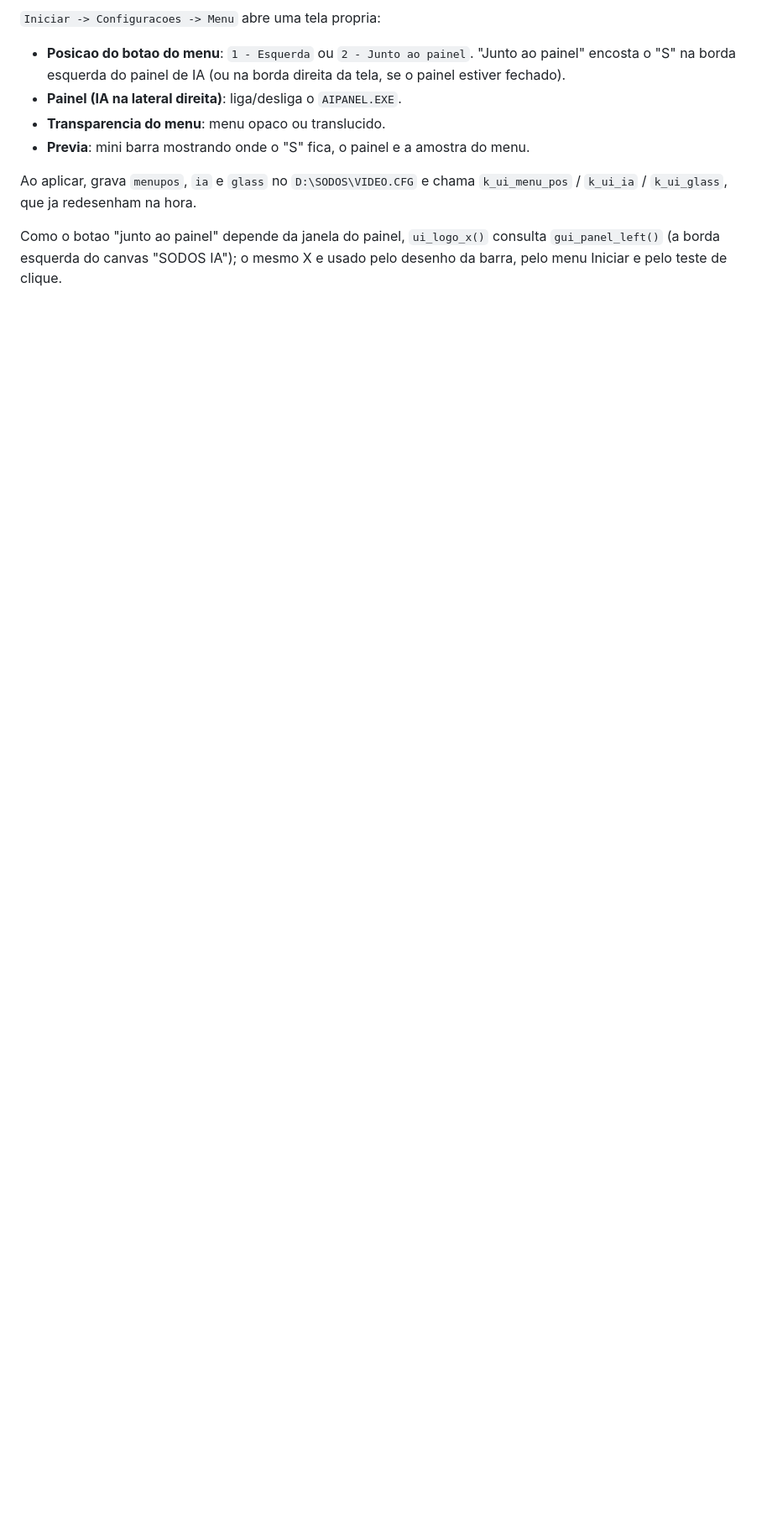
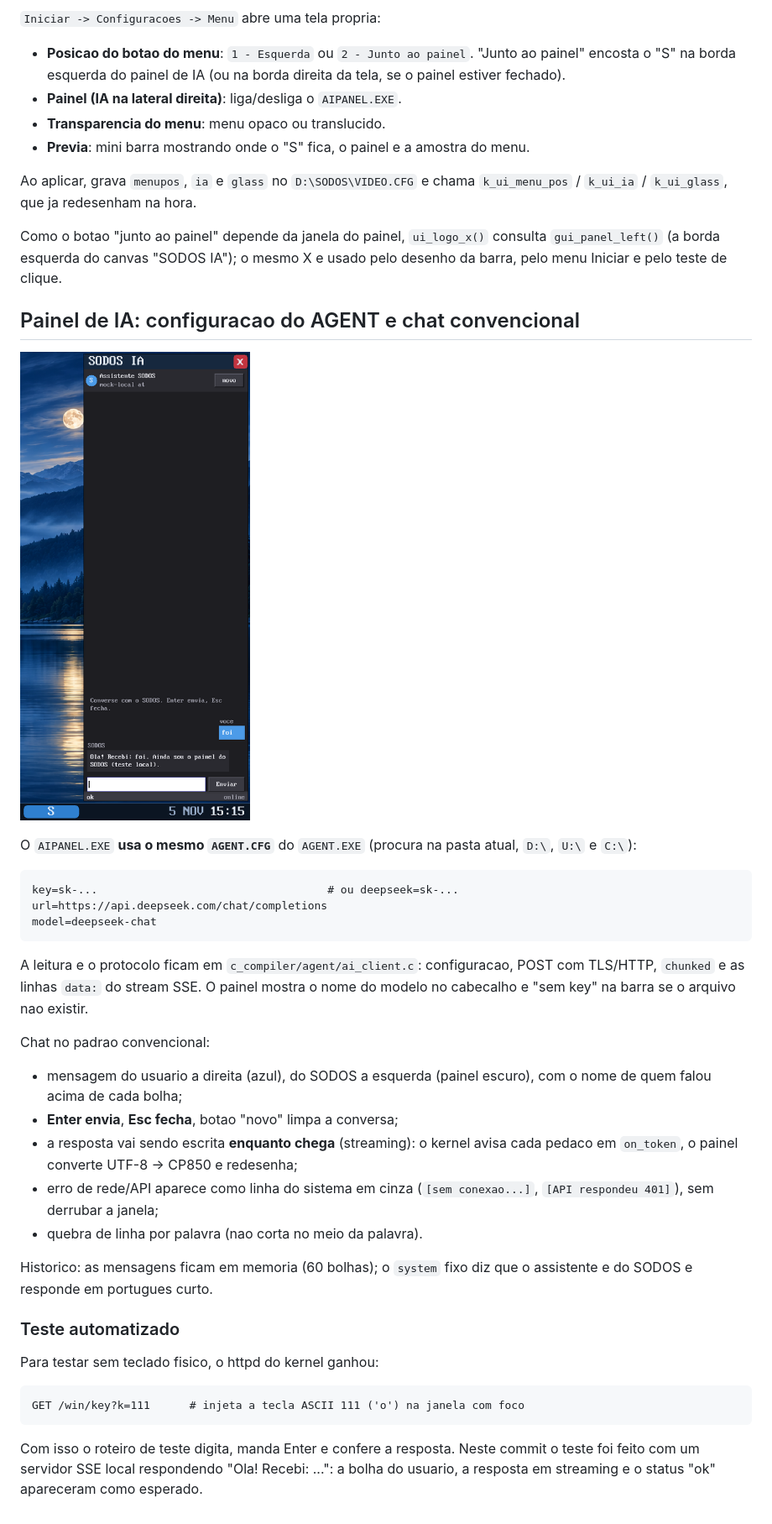
Before and after one commit to so-d-os/sodos, a Markdown page: src13/docs/UI.md, the part around the change. Shown at 84% size. Drawn GitHub-style; pictures changed too: src13/docs/img/ui-ia-chat.png (added); blank space fills up the shorter version.

````diff
--- a/src13/docs/UI.md
+++ b/src13/docs/UI.md
@@ -148,3 +148,47 @@ Ao aplicar, grava `menupos`, `ia` e `glass` no `D:\SODOS\VIDEO.CFG` e chama
 Como o botao "junto ao painel" depende da janela do painel, `ui_logo_x()` consulta
 `gui_panel_left()` (a borda esquerda do canvas "SODOS IA"); o mesmo X e usado
 pelo desenho da barra, pelo menu Iniciar e pelo teste de clique.
+
+## Painel de IA: configuracao do AGENT e chat convencional
+
+![Chat do painel de IA](img/ui-ia-chat.png)
+
+O `AIPANEL.EXE` **usa o mesmo `AGENT.CFG`** do `AGENT.EXE` (procura na pasta
+atual, `D:\`, `U:\` e `C:\`):
+
+```
+key=sk-...                                   # ou deepseek=sk-...
+url=https://api.deepseek.com/chat/completions
+model=deepseek-chat
+```
+
+A leitura e o protocolo ficam em `c_compiler/agent/ai_client.c`: configuracao,
+POST com TLS/HTTP, `chunked` e as linhas `data:` do stream SSE. O painel mostra
+o nome do modelo no cabecalho e "sem key" na barra se o arquivo nao existir.
+
+Chat no padrao convencional:
+
+- mensagem do usuario a direita (azul), do SODOS a esquerda (painel escuro),
+  com o nome de quem falou acima de cada bolha;
+- **Enter envia**, **Esc fecha**, botao "novo" limpa a conversa;
+- a resposta vai sendo escrita **enquanto chega** (streaming): o kernel avisa
+  cada pedaco em `on_token`, o painel converte UTF-8 -> CP850 e redesenha;
+- erro de rede/API aparece como linha do sistema em cinza (`[sem conexao...]`,
+  `[API respondeu 401]`), sem derrubar a janela;
+- quebra de linha por palavra (nao corta no meio da palavra).
+
+Historico: as mensagens ficam em memoria (60 bolhas); o `system` fixo diz que o
+assistente e do SODOS e responde em portugues curto.
+
+### Teste automatizado
+
+Para testar sem teclado fisico, o httpd do kernel ganhou:
+
+```
+GET /win/key?k=111      # injeta a tecla ASCII 111 ('o') na janela com foco
+```
+
+Com isso o roteiro de teste digita, manda Enter e confere a resposta. Neste
+commit o teste foi feito com um servidor SSE local respondendo "Ola! Recebi: ...":
+a bolha do usuario, a resposta em streaming e o status "ok" apareceram como
+esperado.
````
Also changed, not shown: 8 other files.
